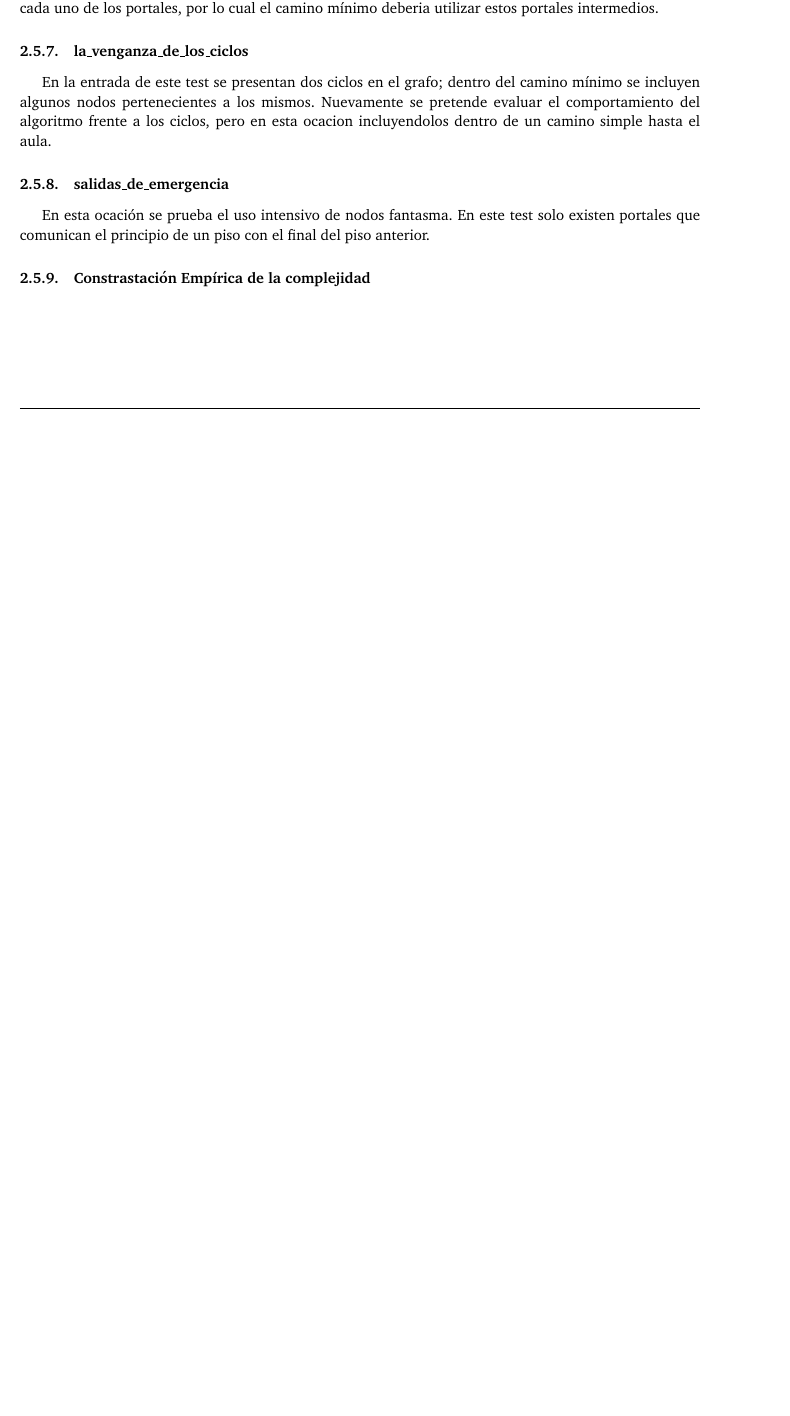
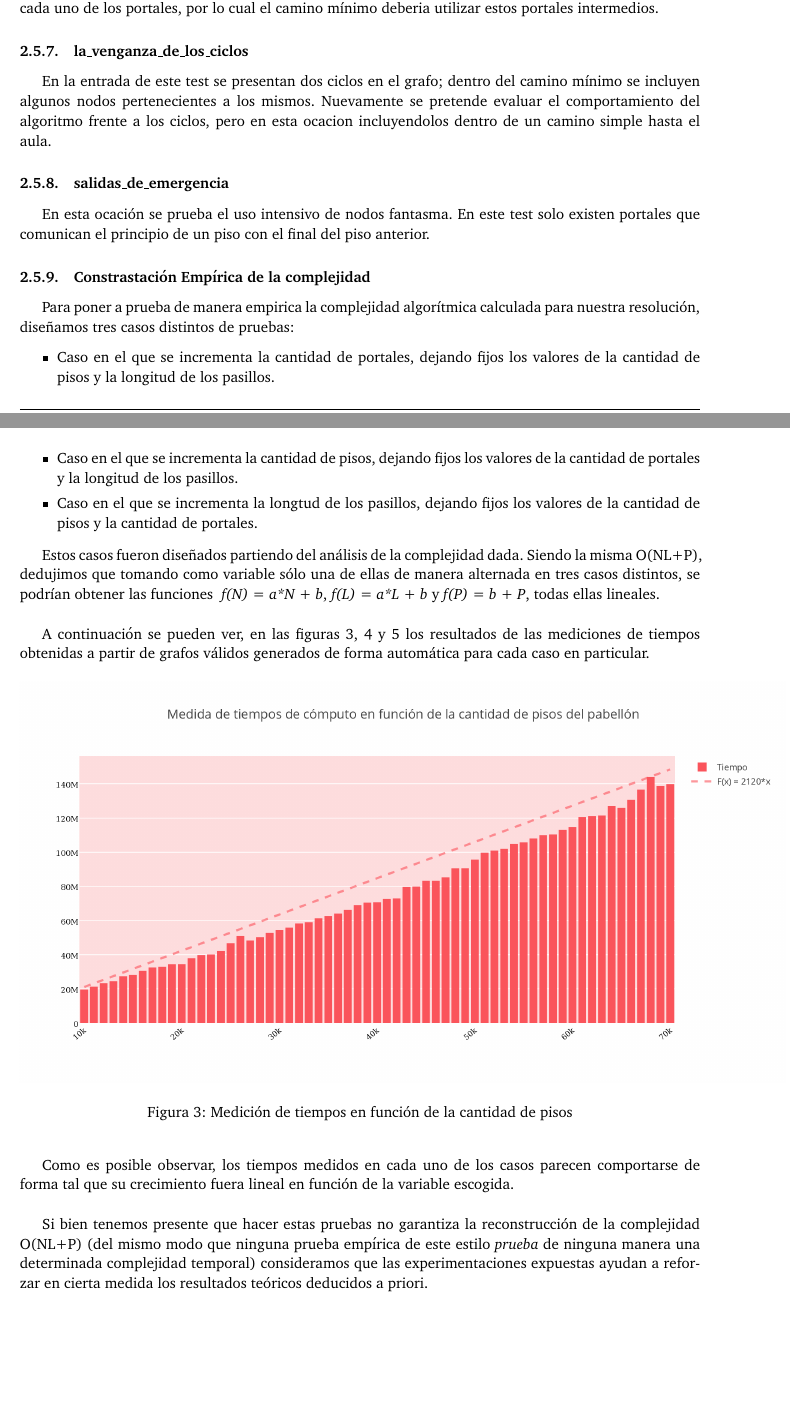
Before and after one commit to belenbouzon/AlgoritmosIII, a LaTeX document (TP2/Informe/informe.tex, which reads TP2/Informe/AlgoRush.tex): part of page 7 of 14 before the commit and two parts of pages 7 and 8 of 16 after it, the two joined at a grey line, cut so that both start at the same text, the shorter picture padded with empty space. Compiled offline with pdfLaTeX.

Commit message:
Completo informe del ejercicio 2

```diff
--- a/TP2/Informe/AlgoRush.tex
+++ b/TP2/Informe/AlgoRush.tex
@@ -46,3 +46,19 @@ En la entrada de este test se presentan dos ciclos en el grafo; dentro del camin
 En esta ocación se prueba el uso intensivo de nodos fantasma. En este test solo existen portales que comunican el principio de un piso con el final del piso anterior.
 
 \subsubsection{Constrastación Empírica de la complejidad}
+Para poner a prueba de manera empirica la complejidad algorítmica calculada para nuestra resolución, diseñamos tres casos distintos de pruebas:
+\begin{itemize}
+\item{Caso en el que se incrementa la cantidad de portales, dejando fijos los valores de la cantidad de pisos y la longitud de los pasillos.}
+\item{Caso en el que se incrementa la cantidad de pisos, dejando fijos los valores de la cantidad de portales y la longitud de los pasillos.}
+\item{Caso en el que se incrementa la longtud de los pasillos, dejando fijos los valores de la cantidad de pisos y la cantidad de portales.}
+\end{itemize}
+
+Estos casos fueron diseñados partiendo del análisis de la complejidad dada. Siendo la misma O(NL+P), dedujimos que tomando como variable sólo una de ellas de manera alternada en tres casos distintos, se podrían obtener las funciones \textit{ f(N) = a*N + b},  \textit {f(L) = a*L + b} y \textit{f(P) = b + P}, todas ellas lineales. \\
+
+A continuación se pueden ver, en las figuras \ref{pisos}, \ref{pasillos} y \ref{portales} los resultados de las mediciones de tiempos obtenidas a partir de grafos válidos  generados de forma automática para cada caso en particular.
+
+
+\begin{figure}[h!]
+   \begin{center}
+ 	\includegraphics[width=18cm]{imagenes/ej2/f(pisos).png}
+	\caption{Medición de tiempos en función de la cantidad de pisos}
@@ -48,0 +81,12 @@ En esta ocación se prueba el uso intensivo de nodos fantasma. En este test solo
+	\label{portales}
+   \end{center}
+ \end{figure}
+
+
+Como es posible observar, los tiempos medidos en cada uno de los casos parecen comportarse de forma tal que su crecimiento fuera lineal en función de la variable escogida.\\
+
+Si bien tenemos presente que hacer estas pruebas no garantiza la reconstrucción de la complejidad O(NL+P) (del mismo modo que ninguna prueba empírica de este estilo \textit{prueba} de ninguna manera una determinada complejidad temporal) consideramos que las experimentaciones expuestas ayudan a reforzar en cierta medida los resultados teóricos deducidos a priori. \\
+
+
+
+\newpage
```
Also changed, not shown: TP2/Informe/imagenes/ej2/f(pasillos).png (added), TP2/Informe/imagenes/ej2/f(pisos).png (added), TP2/Informe/imagenes/ej2/f(portales).png (added), TP2/Informe/informe.pdf, TP2/Informe/AlgoRush.tex (16 more changed lines).
